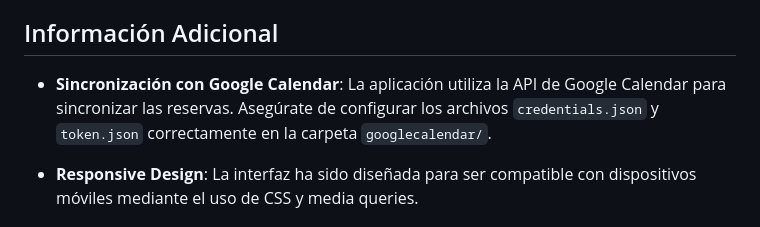
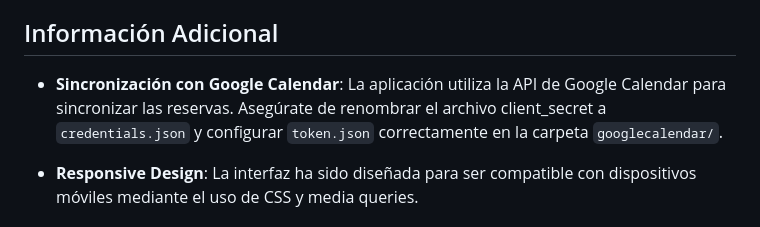
Before and after one commit to michelanyelo/centromedico, a Markdown page: README.md, the part around the change. Drawn GitHub-style.

```diff
--- a/README.md
+++ b/README.md
@@ -121,7 +121,7 @@ El proyecto está dividido en las siguientes aplicaciones:
 
 ## Información Adicional
 
-- **Sincronización con Google Calendar**: La aplicación utiliza la API de Google Calendar para sincronizar las reservas. Asegúrate de configurar los archivos `credentials.json` y `token.json` correctamente en la carpeta `googlecalendar/`.
+- **Sincronización con Google Calendar**: La aplicación utiliza la API de Google Calendar para sincronizar las reservas. Asegúrate de renombrar el archivo client_secret a `credentials.json` y configurar `token.json` correctamente en la carpeta `googlecalendar/`.
 
 - **Responsive Design**: La interfaz ha sido diseñada para ser compatible con dispositivos móviles mediante el uso de CSS y media queries.
 
```
